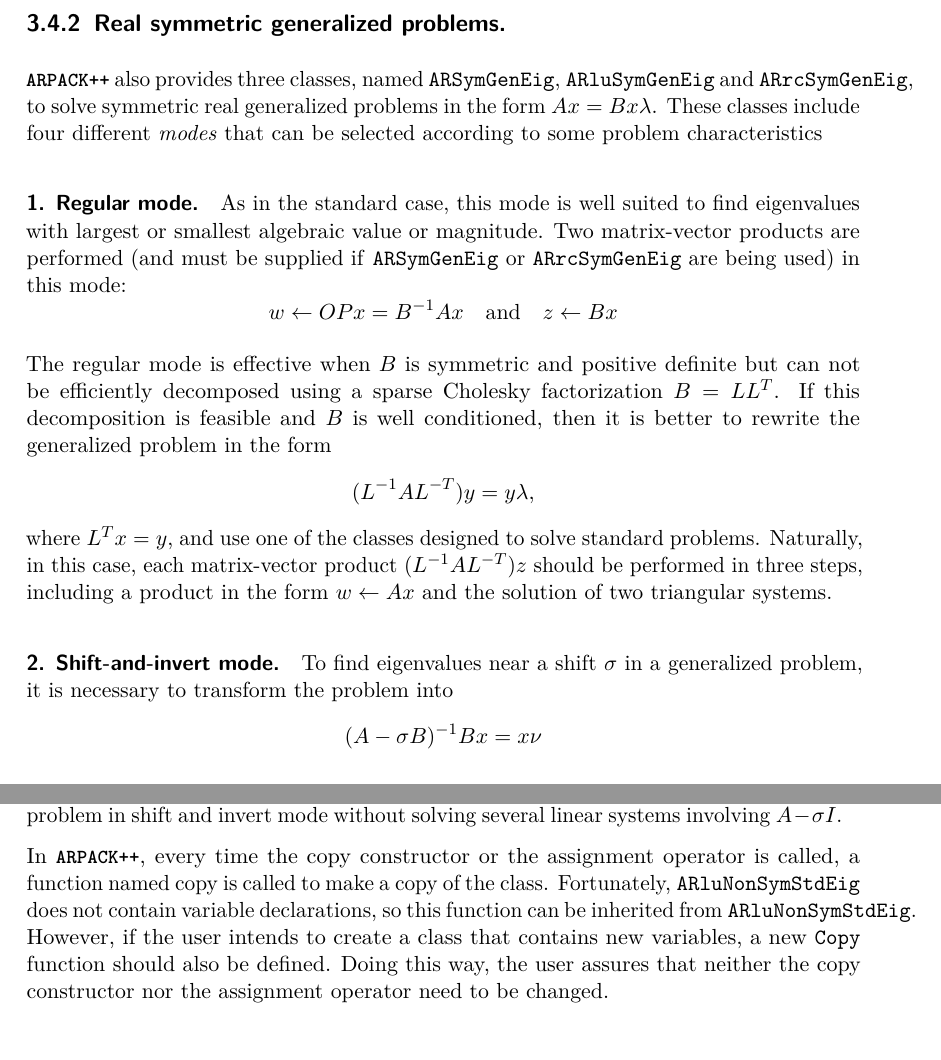
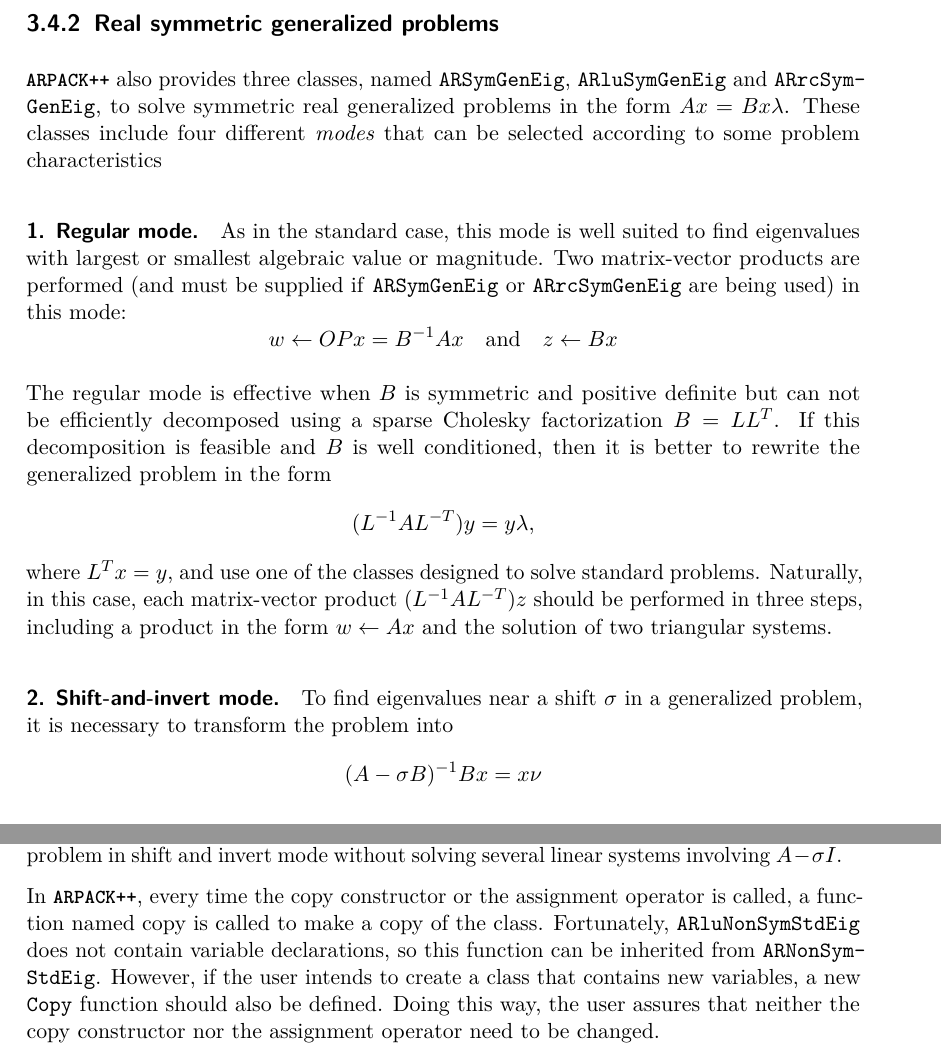
Before and after one commit to wo80/arpackpp-doc, a LaTeX book (Users Guide.tex, which reads common/config.tex, ug/chapter-3.tex, ug/chapter-5.tex): two parts of pages 26 and 71 of 73 before the commit and two parts of pages 26 and 72 of 74 after it, joined at a grey line, cut so that both start at the same text. Compiled offline with pdfLaTeX.

Commit message:
Fix hyphenation of typewriter font.

```diff
--- a/common/config.tex
+++ b/common/config.tex
@@ -108,3 +108,9 @@
 % Table styles
 \renewcommand{\arraystretch}{1.5}
 \newcolumntype{L}{>{\ttfamily}l}
+
+% Enable hyphenation for typewriter font.
+\def\textvtt#{\bgroup\ttfamily\hyphenchar\font=45\relax\let\next=}
+%\DeclareTextFontCommand{\textvtt}{\ttfamily\hyphenchar\font=45\relax}
+\hyphenation{ARrc-Sym-Gen-Eig}
+\hyphenation{ARlu-Non-Sym-Std-Eig}
--- a/ug/chapter-3.tex
+++ b/ug/chapter-3.tex
@@ -156,9 +156,9 @@
 
 The major drawback of this mode is the necessity of evaluating the matrix-vector product $y \leftarrow OPx$, which means that a function that solves a linear systems involving $(A-\sigma I)$ must be available. This function is provided internally by \ARPP{} if \texttt{ARluSymStdEig} is being used, but it must be defined by the user when one of the \texttt{ARSymStdEig} or \texttt{ARrcSymStdEig} classes is employed.
 
-\subsection{Real symmetric generalized problems.}
+\subsection{Real symmetric generalized problems}
 \index{Computational modes!real symmetric generalized}
-\ARPP{} also provides three classes, named \texttt{ARSymGenEig}, \texttt{ARluSymGenEig} and \texttt{ARrcSymGenEig}, to solve symmetric real generalized problems in the form $Ax=Bx\lambda$. These classes include four different \textit{modes} that can be selected according to some problem characteristics
+\ARPP{} also provides three classes, named \textvtt{ARSymGenEig}, \textvtt{ARluSymGenEig} and \textvtt{ARrcSymGenEig}, to solve symmetric real generalized problems in the form $Ax=Bx\lambda$. These classes include four different \textit{modes} that can be selected according to some problem characteristics
 
 \paragraph{1. Regular mode.}
 As in the standard case, this mode is well suited to find eigenvalues with largest or smallest algebraic value or magnitude. Two matrix-vector products are performed (and must be supplied if \texttt{ARSymGenEig} or \texttt{ARrcSymGenEig} are being used) in this mode:
--- a/ug/chapter-5.tex
+++ b/ug/chapter-5.tex
@@ -868,6 +868,6 @@
 \end{verbatim}
 This command tells \ARPP{} to factorize matrix $A-\sigma I$ each time a new shift $\sigma$ is defined. This factorization is necessary since \texttt{ARluNonSymStdEig} cannot solve an eigenvalue problem in shift and invert mode without solving several linear systems involving $A-\sigma I$.
 
-In \ARPP{}, every time the copy constructor or the assignment operator is called, a function named copy is called to make a copy of the class. Fortunately, \texttt{ARluNonSymStdEig} does not contain variable declarations, so this function can be inherited from \texttt{ARluNonSymStdEig}. However, if the user intends to create a class that contains new variables, a new \texttt{Copy} function should also be defined. Doing this way, the user assures that neither the copy constructor nor the assignment operator need to be changed.
+In \ARPP{}, every time the copy constructor or the assignment operator is called, a function named copy is called to make a copy of the class. Fortunately, \texttt{ARluNonSymStdEig} does not contain variable declarations, so this function can be inherited from \textvtt{ARNonSymStdEig}. However, if the user intends to create a class that contains new variables, a new \texttt{Copy} function should also be defined. Doing this way, the user assures that neither the copy constructor nor the assignment operator need to be changed.
 
 The standard constructor and the destructor of \texttt{ARluNonSymStdEig} contains no commands. These functions do nothing but calling the constructors and destructors of the base classes. The other three constructors contain exactly the same commands defined in the constructors of the \texttt{ARluNonSymStdEig} class. The same happens to the assignment operator. Actually, these functions were redefined just because the language does not allow them to be inherited.
```
